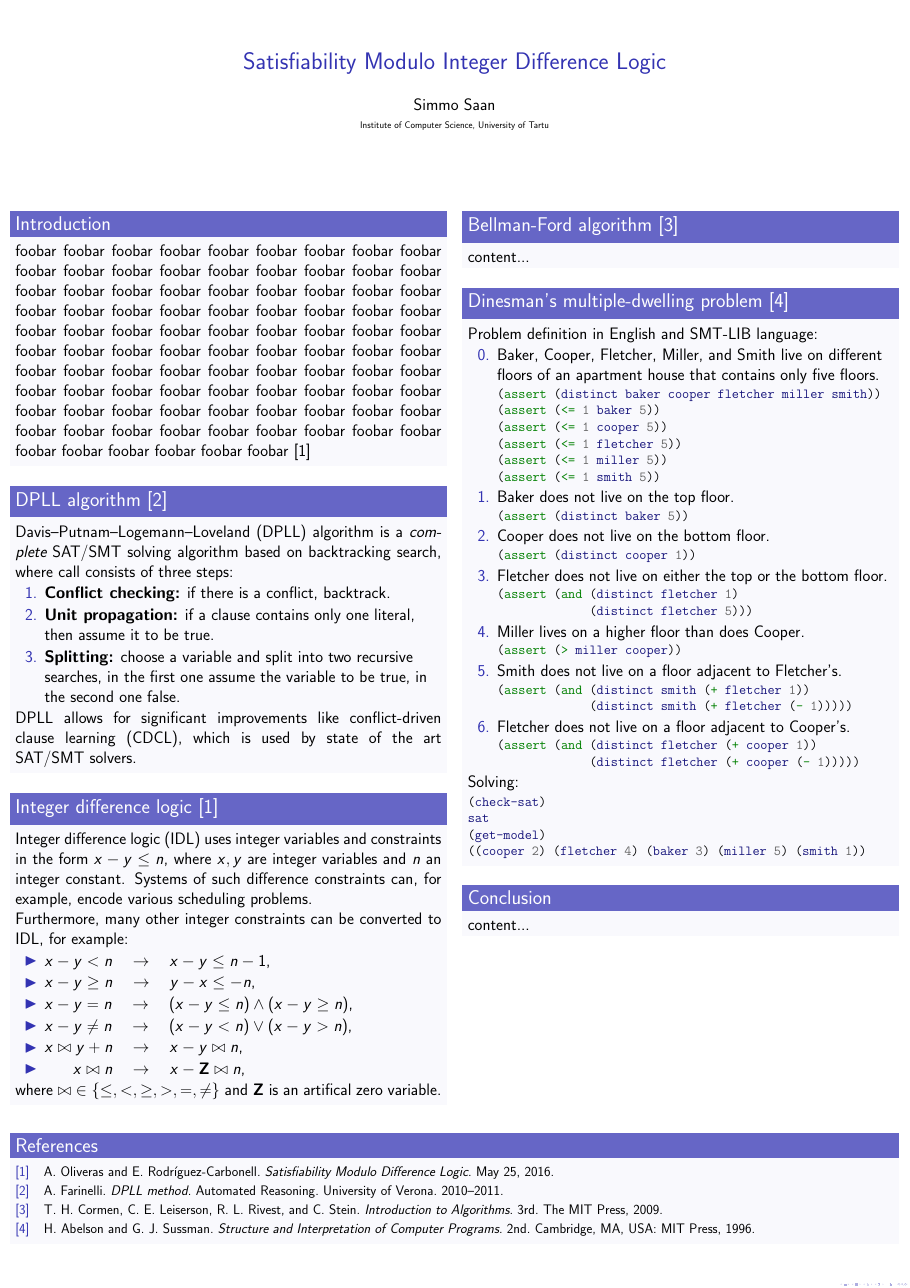
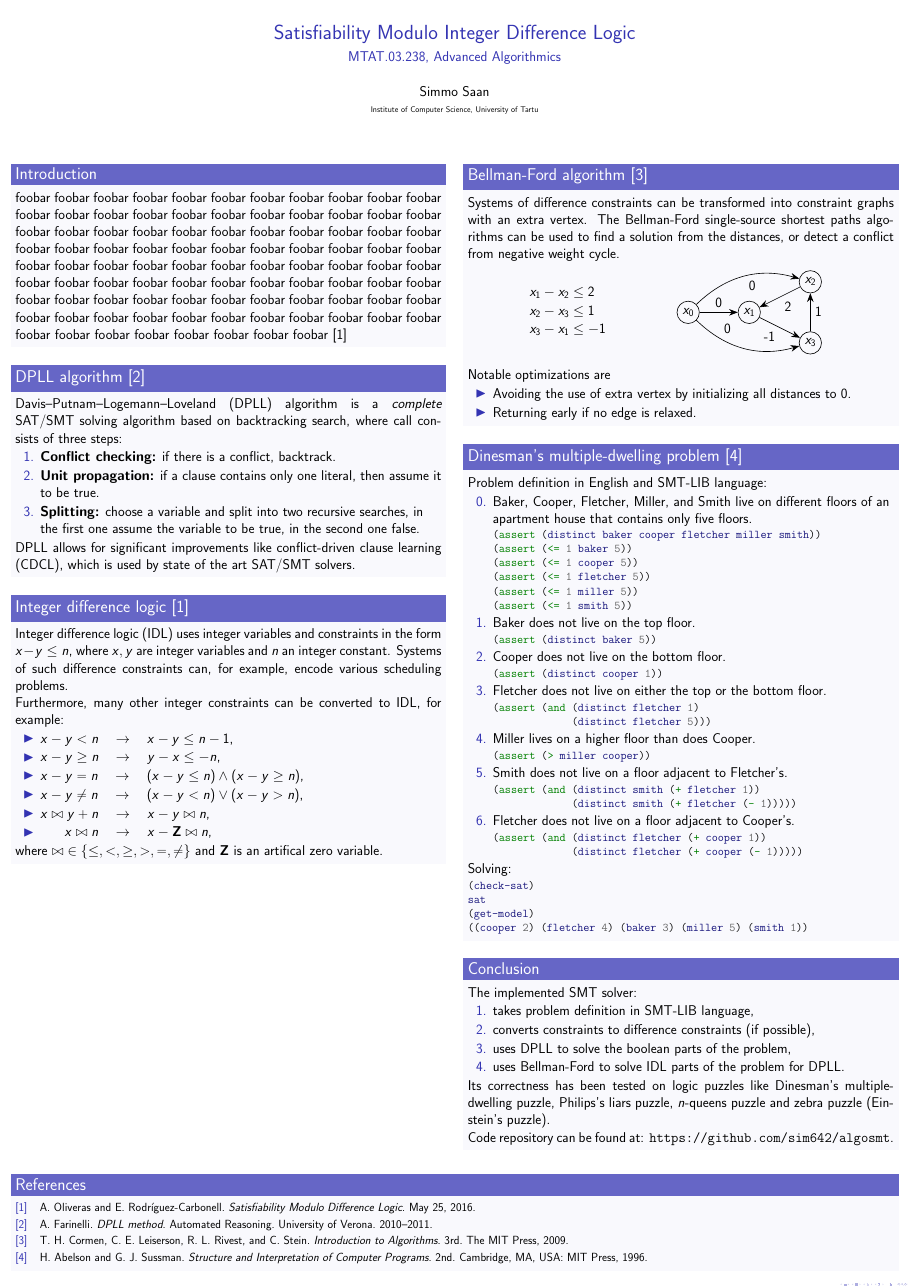
Before and after one commit to sim642/algosmt, a LaTeX poster (poster/poster.tex): the whole page. Compiled offline with pdfLaTeX.

Commit message:
Add Bellman-Ford and conclusion to poster

```diff
--- a/poster/poster.tex
+++ b/poster/poster.tex
@@ -1,6 +1,6 @@
 \documentclass{beamer}
 
-\usepackage[orientation=portrait,size=a1,scale=1.75]{beamerposter}
+\usepackage[orientation=portrait,size=a1,scale=1.5]{beamerposter}
 \setbeamercolor{block title}{fg=white,bg=title.fg!75!white}
 \setbeamercolor{block body}{bg=title.fg!3!white}
 \addtobeamertemplate{block end}{}{\vspace*{2ex}} % White space under blocks
@@ -21,6 +21,7 @@
 
 \setbeamercolor{bibliography entry author}{fg=black}
 \setbeamercolor{bibliography entry note}{fg=black}
+\setbeamerfont{bibliography item}{size=\small} % unneeded?
 \renewcommand*{\bibfont}{\small}
 
 % https://tex.stackexchange.com/a/148696
@@ -28,6 +29,10 @@
 \addtobeamertemplate{block begin}{}{\justifying}
 
 \usepackage{graphicx}
+\usepackage{subcaption}
+
+\usepackage{tikz}
+\usetikzlibrary{positioning,arrows.meta}
 
 \usepackage[outputdir=build]{minted}
 \setminted{
@@ -38,6 +43,7 @@
 
 
 \title{Satisfiability Modulo Integer Difference Logic}
+\subtitle{MTAT.03.238, Advanced Algorithmics}
 \author{Simmo Saan}
 \institute{Institute of Computer Science, University of Tartu}
 \date{}
@@ -84,7 +90,51 @@
 
 	\begin{column}{0.485\textwidth}
 		\begin{block}{Bellman-Ford algorithm~\cite{CLRS}}
-			content...
+			Systems of difference constraints can be transformed into constraint graphs with an extra vertex. The Bellman-Ford single-source shortest paths algorithms can be used to find a solution from the distances, or detect a conflict from negative weight cycle.
+
+			\begin{figure}[h]
+				\centering
+				\begin{subfigure}{0.3\linewidth}
+					\centering
+					\begin{align*}
+						x_1 - x_2 &\leq 2 \\
+						x_2 - x_3 &\leq 1 \\
+						x_3 - x_1 &\leq -1 \\
+					\end{align*}
+				\end{subfigure}
+				~
+				\begin{subfigure}{0.5\linewidth}
+					\centering
+					\begin{tikzpicture}[
+						node distance=5ex and 10ex,
+						line width=0.1ex,
+						on grid,
+						vertex/.style={
+							draw,circle,inner sep=0.5ex
+						},
+						arrows={-Stealth[scale=2]},auto
+					]
+						\node[vertex] (x0) {$x_0$};
+						\node[vertex] (x1) [right=of x0] {$x_1$};
+						\node[vertex] (x2) [above right=of x1] {$x_2$};
+						\node[vertex] (x3) [below right=of x1] {$x_3$};
+
+						\path
+							(x0) edge node {0} (x1)
+							     edge [bend left] node [swap] {0} (x2)
+							     edge [bend right] node [near start] {0} (x3)
+							(x1) edge node [swap] {-1} (x3)
+							(x2) edge node {2} (x1)
+							(x3) edge node [swap] {1} (x2);
+					\end{tikzpicture}
+				\end{subfigure}
+			\end{figure}
+
+			Notable optimizations are
+			\begin{itemize}
+				\item Avoiding the use of extra vertex by initializing all distances to 0.
+				\item Returning early if no edge is relaxed.
+			\end{itemize}
 		\end{block}
 
 		\begin{block}{Dinesman's multiple-dwelling problem~\cite{SICP}}
@@ -146,7 +196,17 @@
 		\end{block}
 
 		\begin{block}{Conclusion}
-			content...
+			The implemented SMT solver:
+			\begin{enumerate}
+				\item takes problem definition in SMT-LIB language,
+				\item converts constraints to difference constraints (if possible),
+				\item uses DPLL to solve the boolean parts of the problem,
+				\item uses Bellman-Ford to solve IDL parts of the problem for DPLL.
+			\end{enumerate}
+
+			Its correctness has been tested on logic puzzles like Dinesman's multiple-dwelling puzzle, Philips's liars puzzle, $n$-queens puzzle and zebra puzzle (Einstein's puzzle).
+
+			Code repository can be found at: \url{https://github.com/sim642/algosmt}.
 		\end{block}
 
 %		\begin{block}{Acknowledgements}
```
